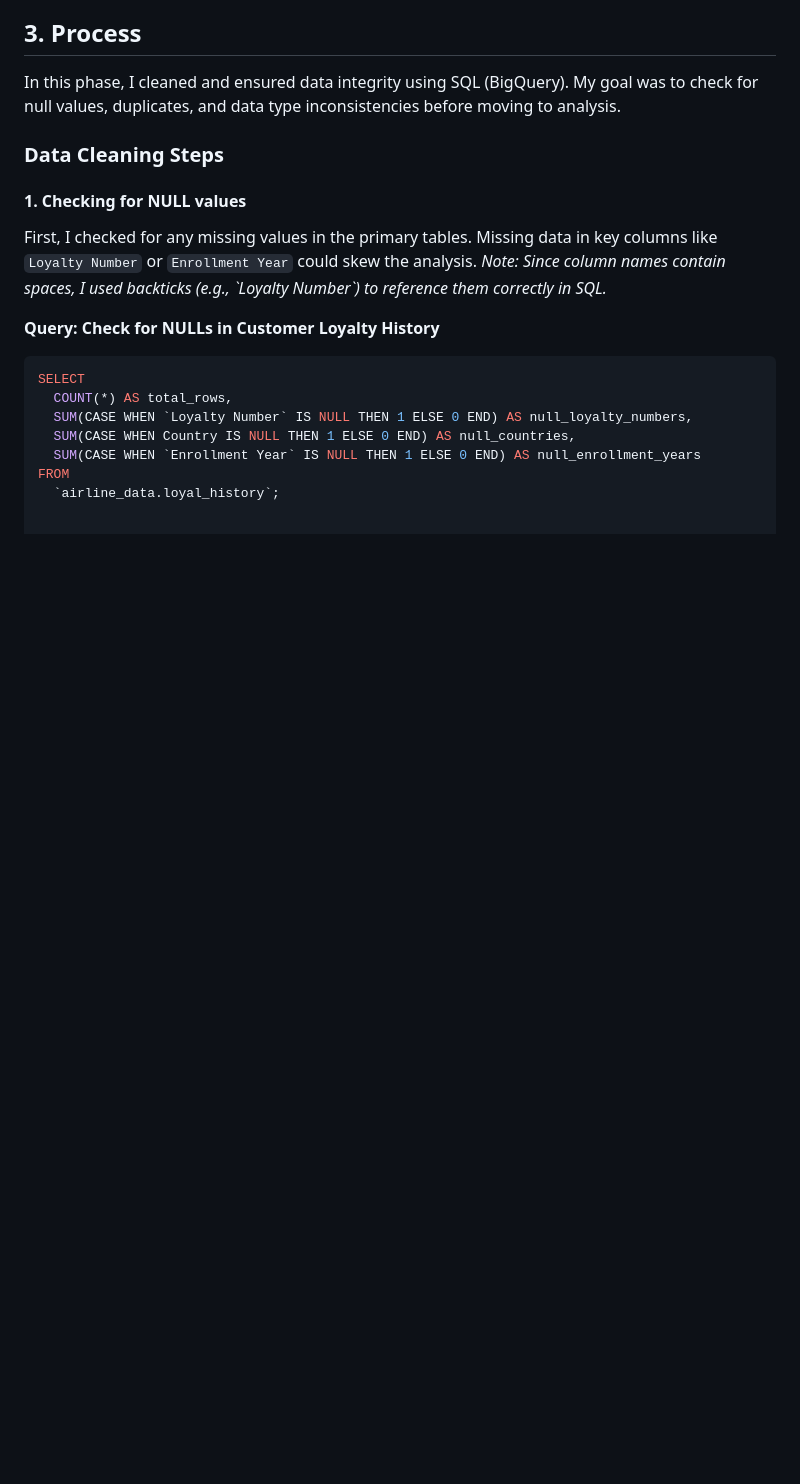
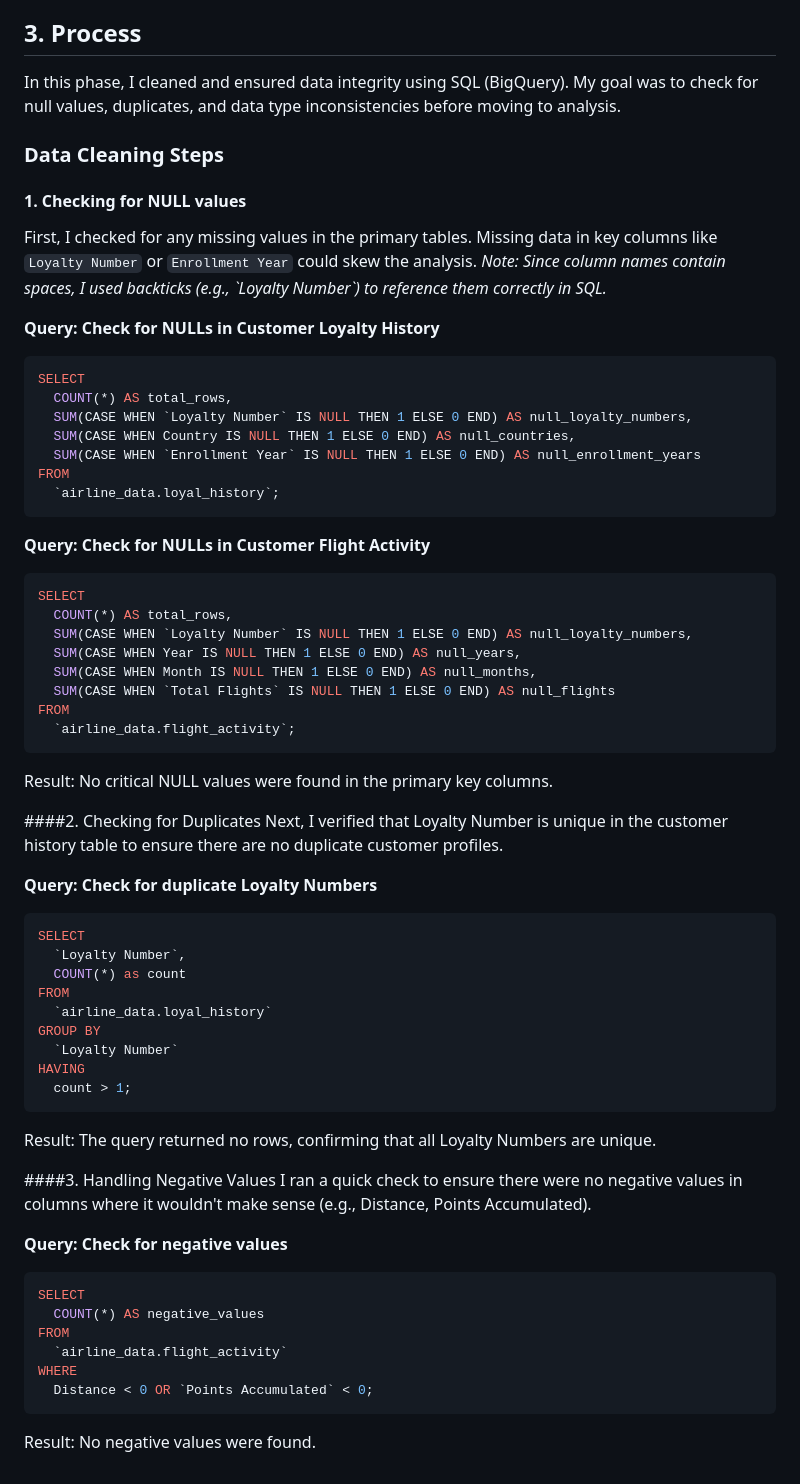
Before and after one commit to Elin55555/elin55555.github.io, a Markdown page: airline-analysis.md, the part around the change. GitHub-like rendering; blank space fills up the shorter version.

````diff
--- a/airline-analysis.md
+++ b/airline-analysis.md
@@ -65,3 +65,47 @@ SELECT
   SUM(CASE WHEN `Enrollment Year` IS NULL THEN 1 ELSE 0 END) AS null_enrollment_years
 FROM
   `airline_data.loyal_history`;
+```
+**Query: Check for NULLs in Customer Flight Activity**
+```sql
+SELECT
+  COUNT(*) AS total_rows,
+  SUM(CASE WHEN `Loyalty Number` IS NULL THEN 1 ELSE 0 END) AS null_loyalty_numbers,
+  SUM(CASE WHEN Year IS NULL THEN 1 ELSE 0 END) AS null_years,
+  SUM(CASE WHEN Month IS NULL THEN 1 ELSE 0 END) AS null_months,
+  SUM(CASE WHEN `Total Flights` IS NULL THEN 1 ELSE 0 END) AS null_flights
+FROM
+  `airline_data.flight_activity`;
+```
+Result: No critical NULL values were found in the primary key columns.
+
+####2. Checking for Duplicates
+Next, I verified that Loyalty Number is unique in the customer history table to ensure there are no duplicate customer profiles.
+
+**Query: Check for duplicate Loyalty Numbers**
+```sql
+SELECT
+  `Loyalty Number`,
+  COUNT(*) as count
+FROM
+  `airline_data.loyal_history`
+GROUP BY
+  `Loyalty Number`
+HAVING
+  count > 1;
+```
+Result: The query returned no rows, confirming that all Loyalty Numbers are unique.
+
+####3. Handling Negative Values
+I ran a quick check to ensure there were no negative values in columns where it wouldn't make sense (e.g., Distance, Points Accumulated).
+
+**Query: Check for negative values**
+```sql
+SELECT
+  COUNT(*) AS negative_values
+FROM
+  `airline_data.flight_activity`
+WHERE
+  Distance < 0 OR `Points Accumulated` < 0;
+```
+Result: No negative values were found.
````
